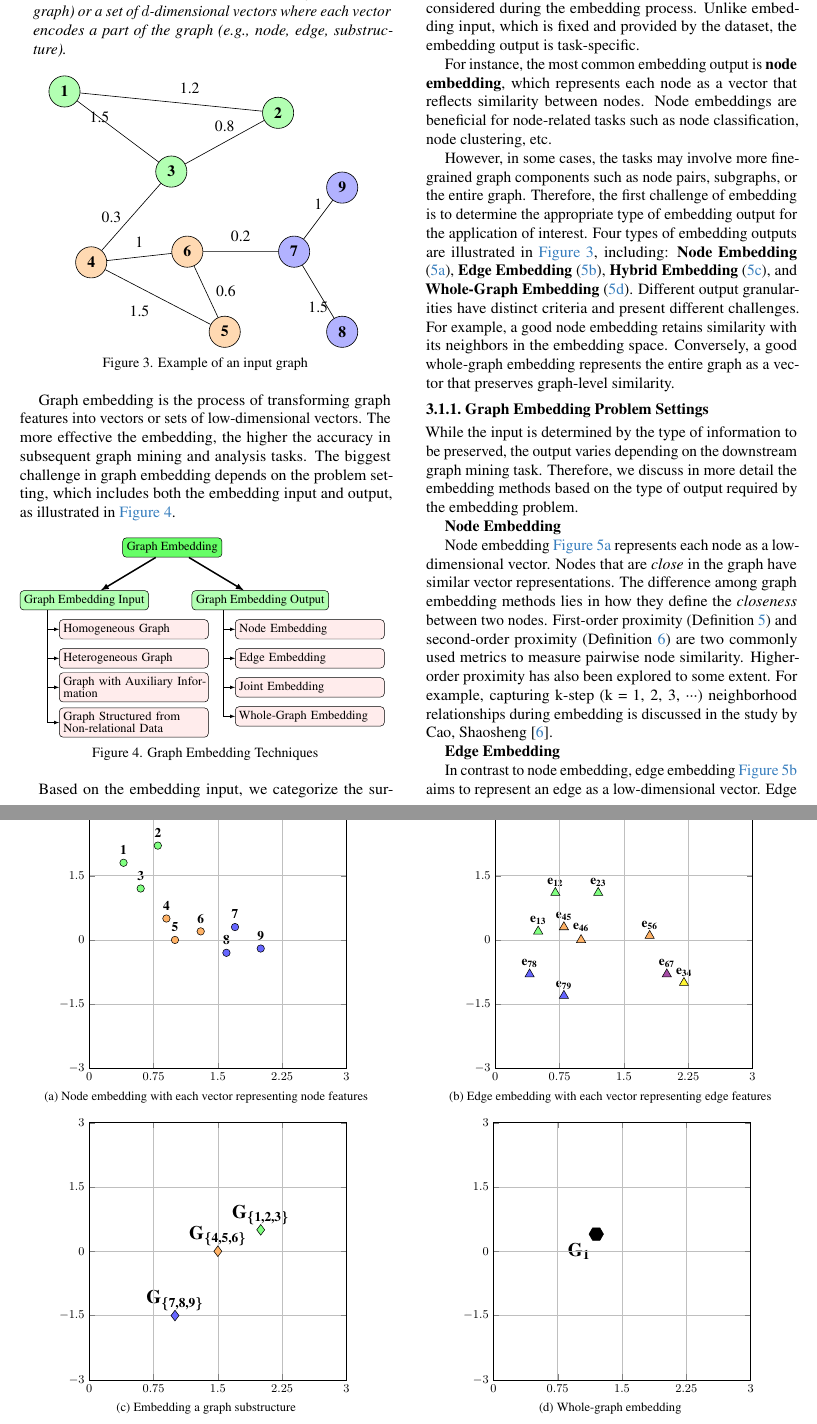
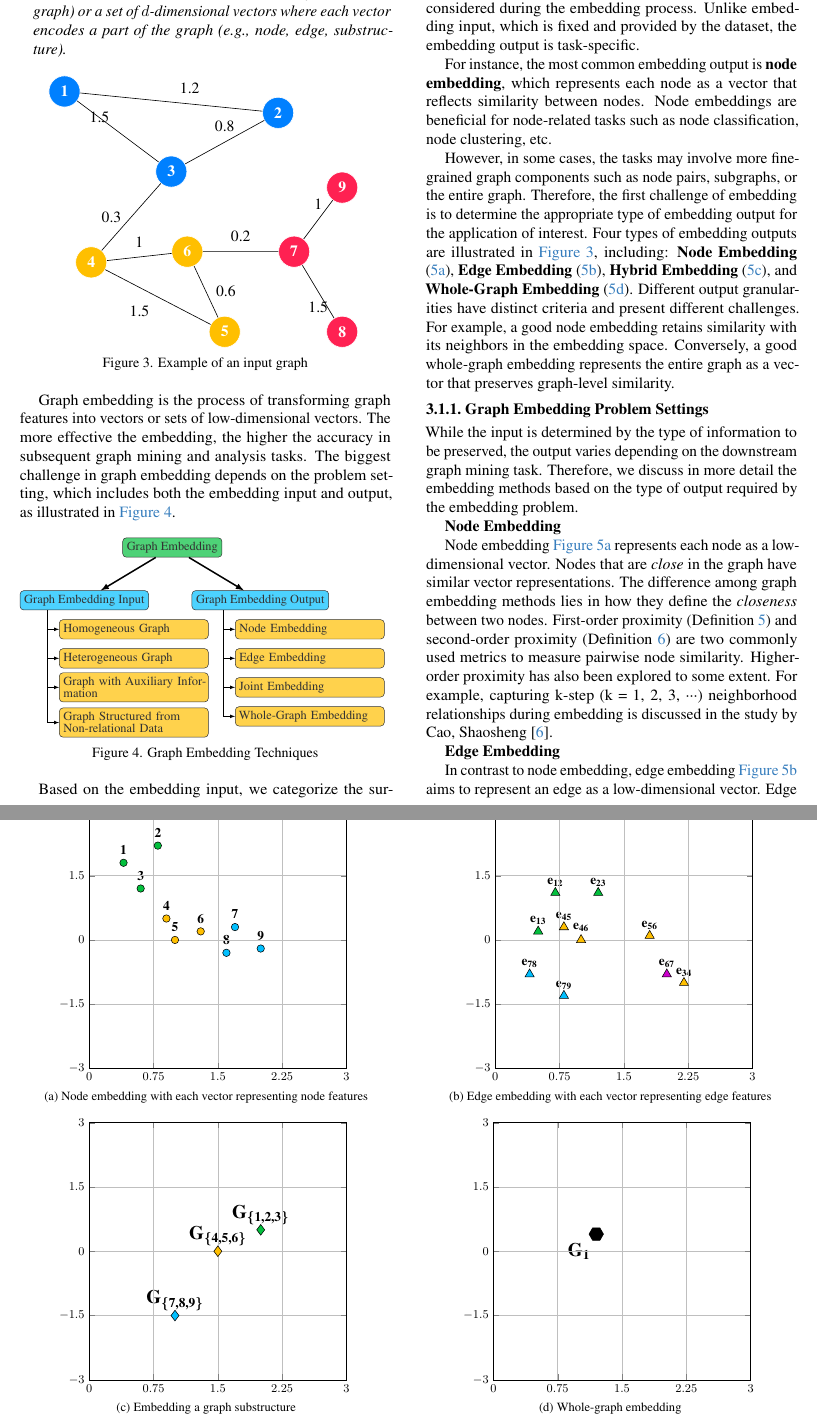
Before and after one commit to hmthanh/CVPR2026, a LaTeX paper (main.tex, which reads tikzpicture/edge_embedding.tex, tikzpicture/emb_input_output.tex, tikzpicture/substructure_embedding.tex): two parts of pages 5 and 6 of 19, joined at a grey line, cut so that both start at the same text. Compiled offline with pdfLaTeX.

Commit message:
update color

```diff
--- a/tikzpicture/edge_embedding.tex
+++ b/tikzpicture/edge_embedding.tex
@@ -12,11 +12,11 @@
 		width=\textwidth, height=\textwidth,
 		enlargelimits=false,
 		scatter/classes={
-			green={mark=triangle*,draw=black,fill=green!50},
-			orange={mark=triangle*,draw=black,fill=orange!60},
-			blue={mark=triangle*,draw=black,fill=blue!60},
-			yellow={mark=triangle*,draw=black,fill=yellow!80},
-			purple={mark=triangle*,draw=black,fill=violet!70}
+			green={mark=triangle*,draw=black,fill=darkpastelgreen},
+			orange={mark=triangle*,draw=black,fill=amber},
+			blue={mark=triangle*,draw=black,fill=deepskyblue},
+			yellow={mark=triangle*,draw=black,fill=amber},
+			purple={mark=triangle*,draw=black,fill=deepmagenta}
 		},
 		axis on top,
 		clip=false
--- a/tikzpicture/emb_input_output.tex
+++ b/tikzpicture/emb_input_output.tex
@@ -1,9 +1,9 @@
 \begin{tikzpicture}[
-	rec/.style  = {draw, rectangle, thin, execute at begin node=\setlength{\baselineskip}{1em}},
-	root/.style = {rec, rounded corners=3pt,  fill=green!60},
+	rec/.style  = {draw, rectangle, color=black!80,  execute at begin node=\setlength{\baselineskip}{1em}},
+	root/.style = {rec, rounded corners=3pt,  fill=darkpastelgreen!70},
 	level 1/.style={sibling distance=50mm},
-	level 2/.style={rec, rounded corners=3pt, fill=green!30},
-	level 3/.style = {rec, rounded corners=3pt, align=left, fill=pink!30, text width=40mm, yshift=-10pt},
+	level 2/.style={rec, rounded corners=3pt, fill=deepskyblue!70},
+	level 3/.style = {rec, rounded corners=3pt, align=left, fill=amber!70, text width=40mm, yshift=-10pt},
 	edge from parent/.style={->,draw, very thick},
 	>=latex]
 
--- a/tikzpicture/substructure_embedding.tex
+++ b/tikzpicture/substructure_embedding.tex
@@ -12,9 +12,9 @@
         width=\textwidth, height=\textwidth,
         enlargelimits=false,
         scatter/classes={
-            green={mark=diamond*,draw=black,fill=green!50},
-            orange={mark=diamond*,draw=black,fill=orange!60},
-            blue={mark=diamond*,draw=black,fill=blue!60}
+            green={mark=diamond*,draw=black,fill=darkpastelgreen},
+            orange={mark=diamond*,draw=black,fill=amber},
+            blue={mark=diamond*,draw=black,fill=deepskyblue}
         },
         axis on top,
         clip=false
```
Also changed, not shown: tikzpicture/graph_emb_tree.tex (+4 -3 lines), tikzpicture/graph_embedding_input.tex (+4 -4 lines), tikzpicture/node_embedding.tex (+3 -3 lines), tikzpicture/transe_embedding_after.tex (+4 -4 lines), tikzpicture/transe_embedding_before.tex (+4 -4 lines).
